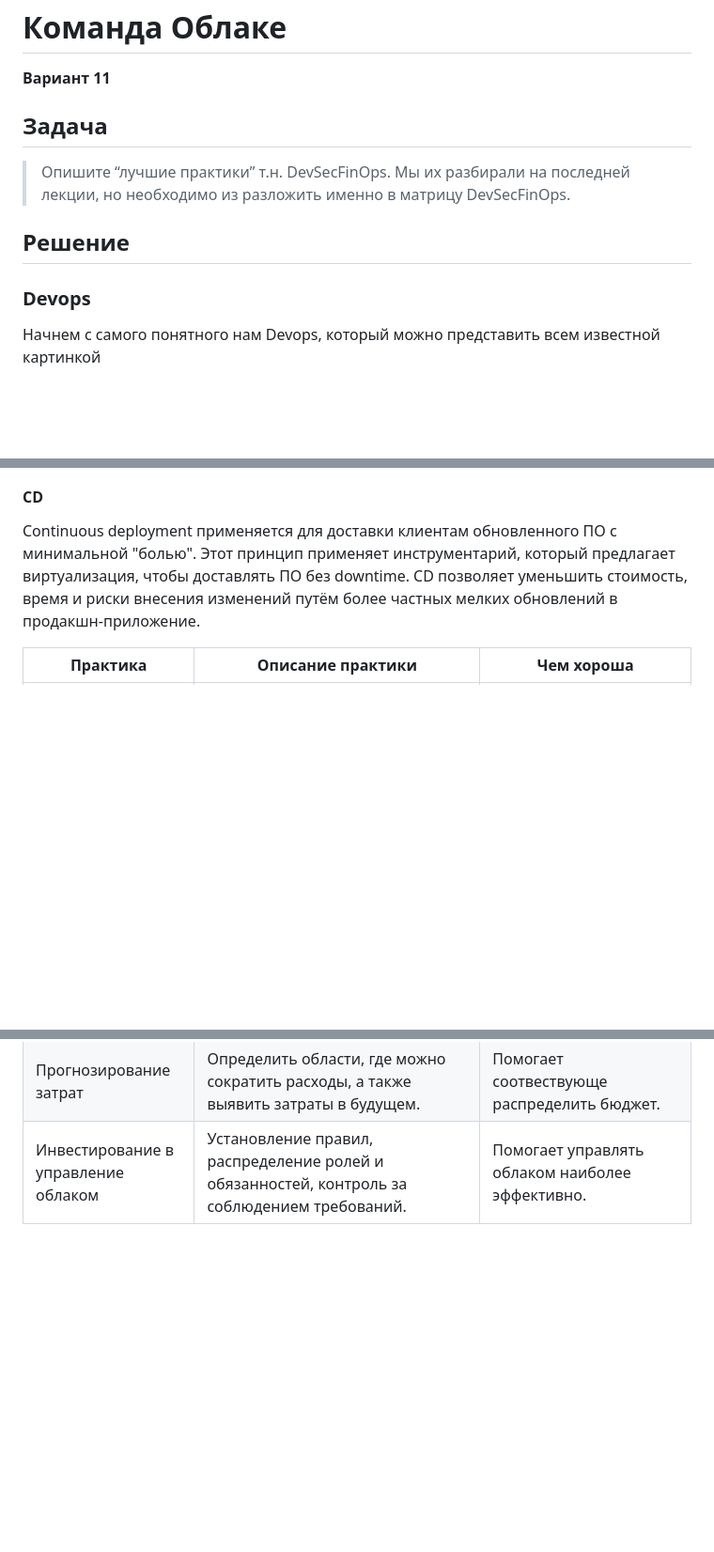
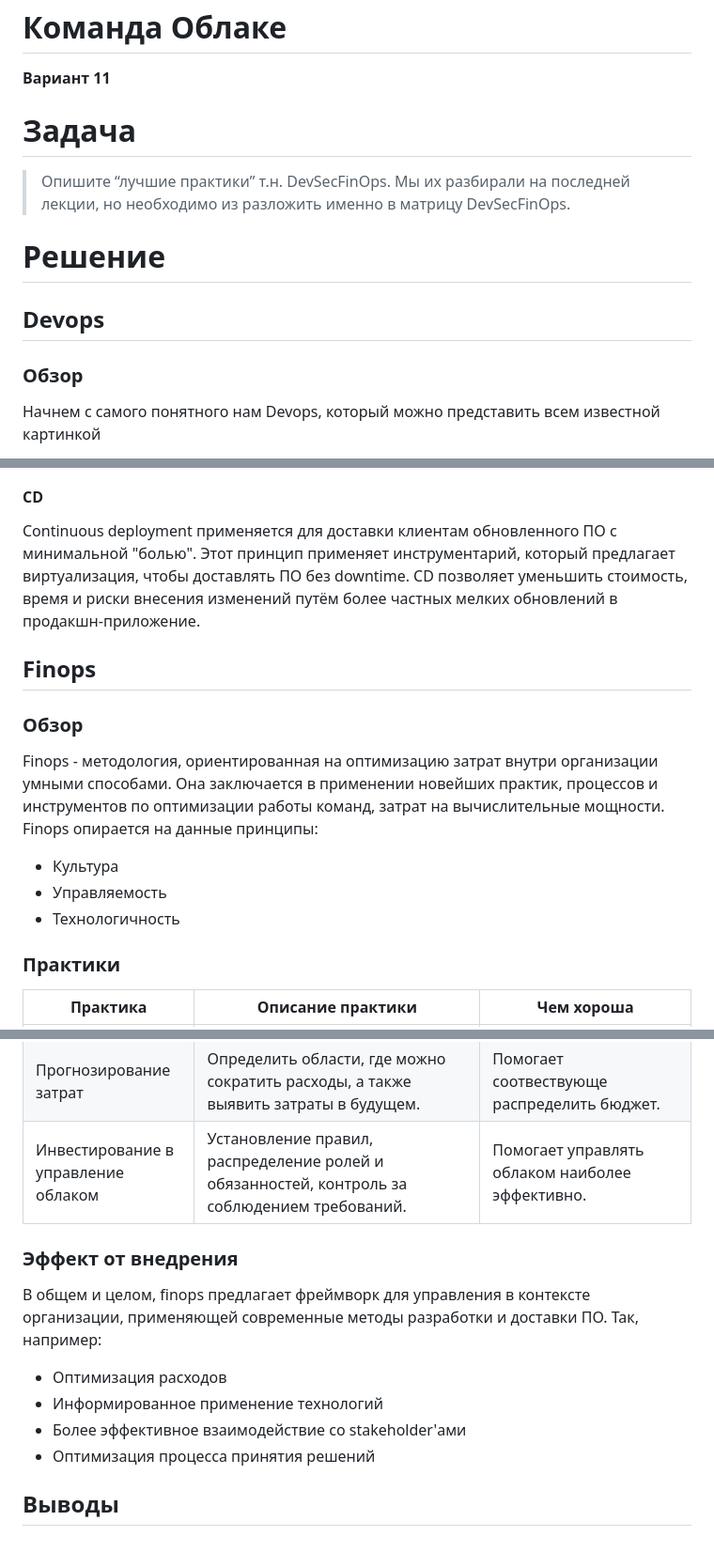
Before and after one commit to Mayonnaise-Slap/cloud-stuff-ict-2023, a Markdown page: exams/task2.md, 3 parts joined by grey strips. Shown: that part at 94% size. Drawn GitHub-style; blank space fills up the shorter version.

Commit message:
up to conclusion

```diff
--- a/exams/task2.md
+++ b/exams/task2.md
@@ -2,13 +2,15 @@
 
 **Вариант 11**
 
-## Задача
+# Задача
 
 >Опишите “лучшие практики” т.н. DevSecFinOps. Мы их разбирали на последней лекции, но необходимо из разложить именно в матрицу DevSecFinOps.
 
-## Решение
+# Решение
 
-### Devops
+## Devops
+
+### Обзор
 
 Начнем с самого понятного нам Devops, который можно представить всем известной картинкой
 
@@ -48,6 +54,16 @@ Continuous integration основывается на автоматизации
 
 Continuous deployment применяется для доставки клиентам обновленного ПО с минимальной "болью". Этот принцип применяет инструментарий, который предлагает виртуализация, чтобы доставлять ПО без downtime. CD позволяет уменьшить стоимость, время и риски внесения изменений путём более частных мелких обновлений в продакшн-приложение.
 
+## Finops
+
+### Обзор
+
+Finops - методология, ориентированная на оптимизацию затрат внутри организации умными способами. Она заключается в применении новейших практик, процессов и инструментов по оптимизации работы команд, затрат на вычислительные мощности. Finops опирается на данные принципы:
+- Культура
+- Управляемость
+- Технологичность
+
+### Практики
 | Практика | Описание практики | Чем хороша|
 |---|---|---|
 | Мониторинг и остлеживание облачных затрат| Понимание, как используются различные сервисы, выявление факторов, влияющих на затраты, и отслеживание пользовательских тенденций.| Эта практика помогает определить области, где можно оптимизировать расходы, неиспользуемые ресурсы, и сервисы, которые уже не используются, но при этом на них тратятся финансы.|
@@ -57,3 +73,13 @@ Continuous deployment применяется для доставки клиен
 | Внедрение стратегий распределния ресурсов| Распределять ресурсы как можно эффективнее, основываясь на шаблонах использования и стратегий оптимизации затрат.| Использовать имеющиеся ресурсы наиболее продуктивно - ключ к оптимизации расходов.|
 | Прогнозирование затрат| Определить области, где можно сократить расходы, а также выявить затраты в будущем.| Помогает соотвествующе распределить бюджет.|
 | Инвестирование в управление облаком| Установление правил, распределение ролей и обязанностей, контроль за соблюдением требований.| Помогает управлять облаком наиболее эффективно.|
+
+### Эффект от внедрения
+
+В общем и целом, finops предлагает фреймворк для управления в контексте организации, применяющей современные методы разработки и доставки ПО. Так, например:
+- Оптимизация расходов
+- Информированное применение технологий
+- Более эффективное взаимодействие со stakeholder'ами
+- Оптимизация процесса принятия решений
+
+## Выводы
```
Also changed, not shown: other parts of exams/task2.md (+5 -1 lines).
